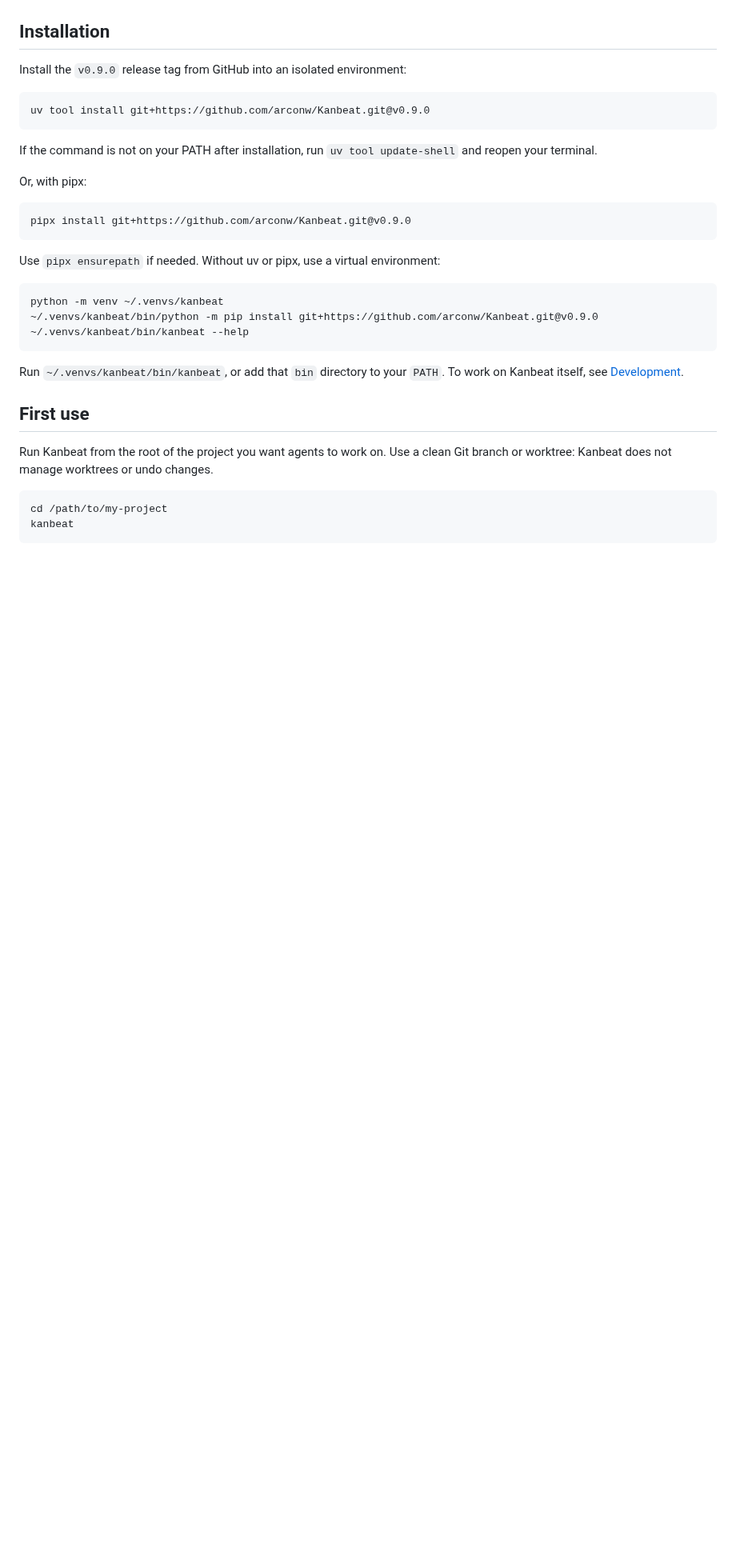
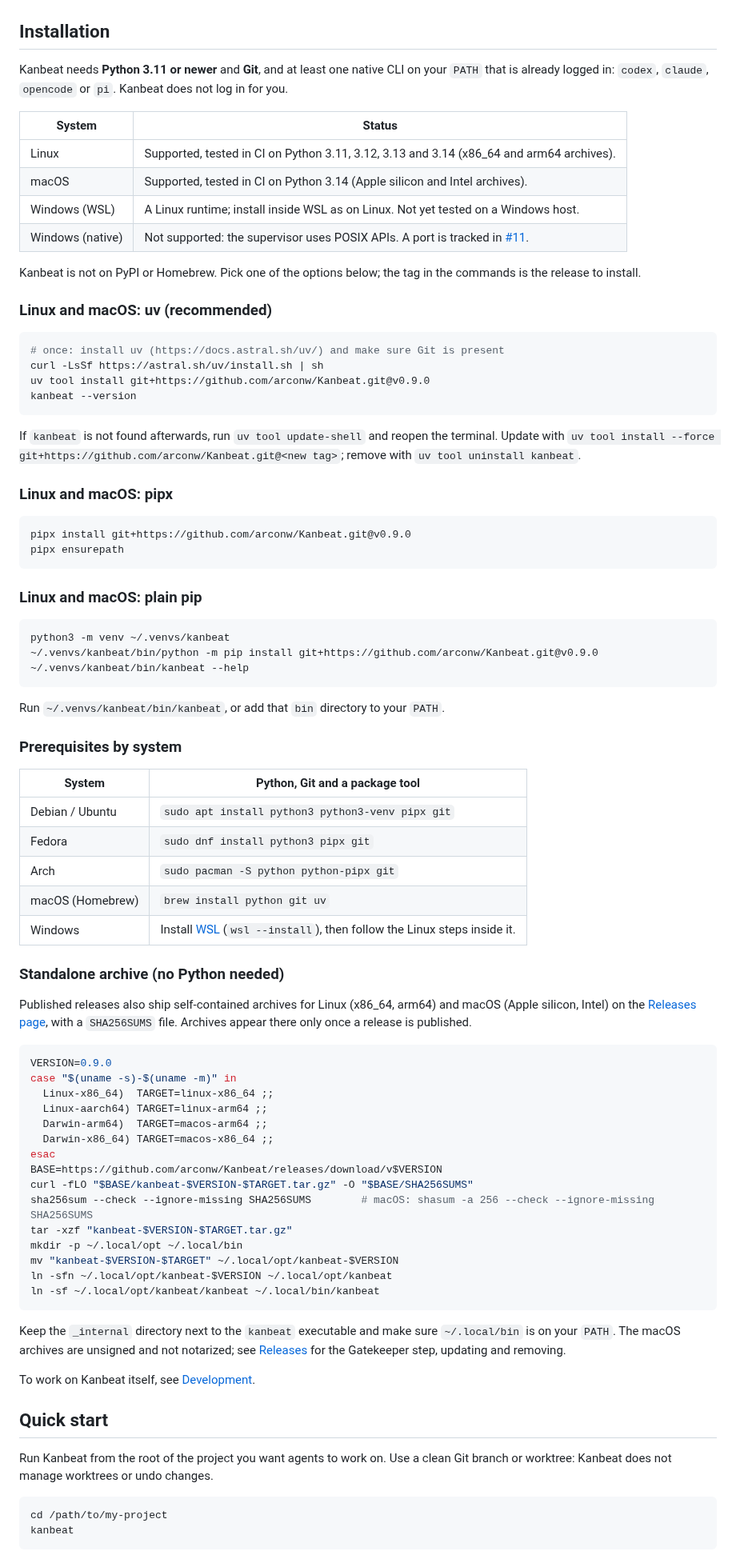
Before and after one commit to arconw/Kanbeat, a Markdown page: README.md, the part around one of its changes. Shown at 80% size. Rendered like a GitHub page; blank space fills up the shorter version.

````diff
--- a/README.md
+++ b/README.md
@@ -51,31 +38,82 @@ Kanbeat is not published on PyPI or Homebrew, and no prebuilt installers have be
 
 ## Installation
 
-Install the `v0.9.0` release tag from GitHub into an isolated environment:
+Kanbeat needs **Python 3.11 or newer** and **Git**, and at least one native CLI on your `PATH` that is already logged in: `codex`, `claude`, `opencode` or `pi`. Kanbeat does not log in for you.
+
+| System | Status |
+| --- | --- |
+| Linux | Supported, tested in CI on Python 3.11, 3.12, 3.13 and 3.14 (x86_64 and arm64 archives). |
+| macOS | Supported, tested in CI on Python 3.14 (Apple silicon and Intel archives). |
+| Windows (WSL) | A Linux runtime; install inside WSL as on Linux. Not yet tested on a Windows host. |
+| Windows (native) | Not supported: the supervisor uses POSIX APIs. A port is tracked in [#11](https://github.com/arconw/Kanbeat/issues/11). |
+
+Kanbeat is not on PyPI or Homebrew. Pick one of the options below; the tag in the commands is the release to install.
+
+### Linux and macOS: uv (recommended)
 
 ```sh
+# once: install uv (https://docs.astral.sh/uv/) and make sure Git is present
+curl -LsSf https://astral.sh/uv/install.sh | sh
 uv tool install git+https://github.com/arconw/Kanbeat.git@v0.9.0
+kanbeat --version
 ```
 
-If the command is not on your PATH after installation, run `uv tool update-shell` and reopen your terminal.
+If `kanbeat` is not found afterwards, run `uv tool update-shell` and reopen the terminal. Update with `uv tool install --force git+https://github.com/arconw/Kanbeat.git@<new tag>`; remove with `uv tool uninstall kanbeat`.
 
-Or, with pipx:
+### Linux and macOS: pipx
 
 ```sh
 pipx install git+https://github.com/arconw/Kanbeat.git@v0.9.0
+pipx ensurepath
 ```
 
-Use `pipx ensurepath` if needed. Without uv or pipx, use a virtual environment:
+### Linux and macOS: plain pip
 
 ```sh
-python -m venv ~/.venvs/kanbeat
+python3 -m venv ~/.venvs/kanbeat
 ~/.venvs/kanbeat/bin/python -m pip install git+https://github.com/arconw/Kanbeat.git@v0.9.0
 ~/.venvs/kanbeat/bin/kanbeat --help
 ```
 
-Run `~/.venvs/kanbeat/bin/kanbeat`, or add that `bin` directory to your `PATH`. To work on Kanbeat itself, see [Development](docs/guide.md#development).
+Run `~/.venvs/kanbeat/bin/kanbeat`, or add that `bin` directory to your `PATH`.
 
-## First use
+### Prerequisites by system
+
+| System | Python, Git and a package tool |
+| --- | --- |
+| Debian / Ubuntu | `sudo apt install python3 python3-venv pipx git` |
+| Fedora | `sudo dnf install python3 pipx git` |
+| Arch | `sudo pacman -S python python-pipx git` |
+| macOS (Homebrew) | `brew install python git uv` |
+| Windows | Install [WSL](https://learn.microsoft.com/windows/wsl/install) (`wsl --install`), then follow the Linux steps inside it. |
+
+### Standalone archive (no Python needed)
+
+Published releases also ship self-contained archives for Linux (x86_64, arm64) and macOS (Apple silicon, Intel) on the [Releases page](https://github.com/arconw/Kanbeat/releases), with a `SHA256SUMS` file. Archives appear there only once a release is published.
+
+```sh
+VERSION=0.9.0
+case "$(uname -s)-$(uname -m)" in
+  Linux-x86_64)  TARGET=linux-x86_64 ;;
+  Linux-aarch64) TARGET=linux-arm64 ;;
+  Darwin-arm64)  TARGET=macos-arm64 ;;
+  Darwin-x86_64) TARGET=macos-x86_64 ;;
+esac
+BASE=https://github.com/arconw/Kanbeat/releases/download/v$VERSION
+curl -fLO "$BASE/kanbeat-$VERSION-$TARGET.tar.gz" -O "$BASE/SHA256SUMS"
+sha256sum --check --ignore-missing SHA256SUMS        # macOS: shasum -a 256 --check --ignore-missing SHA256SUMS
+tar -xzf "kanbeat-$VERSION-$TARGET.tar.gz"
+mkdir -p ~/.local/opt ~/.local/bin
+mv "kanbeat-$VERSION-$TARGET" ~/.local/opt/kanbeat-$VERSION
+ln -sfn ~/.local/opt/kanbeat-$VERSION ~/.local/opt/kanbeat
+ln -sf ~/.local/opt/kanbeat/kanbeat ~/.local/bin/kanbeat
+```
+
+Keep the `_internal` directory next to the `kanbeat` executable and make sure `~/.local/bin` is on your `PATH`. The macOS archives are unsigned and not notarized; see [Releases](docs/releases.md) for the Gatekeeper step, updating and removing.
+
+To work on Kanbeat itself, see [Development](docs/guide.md#development).
+
+## Quick start
 
 Run Kanbeat from the root of the project you want agents to work on. Use a clean Git branch or worktree: Kanbeat does not manage worktrees or undo changes.
 
````
Also changed, not shown: other parts of README.md (+70 -45 lines), docs/media.md (+3 -4 lines), docs/media/board.gif, docs/media/play-stop.gif, docs/media/sessions.gif, 2 other files.
